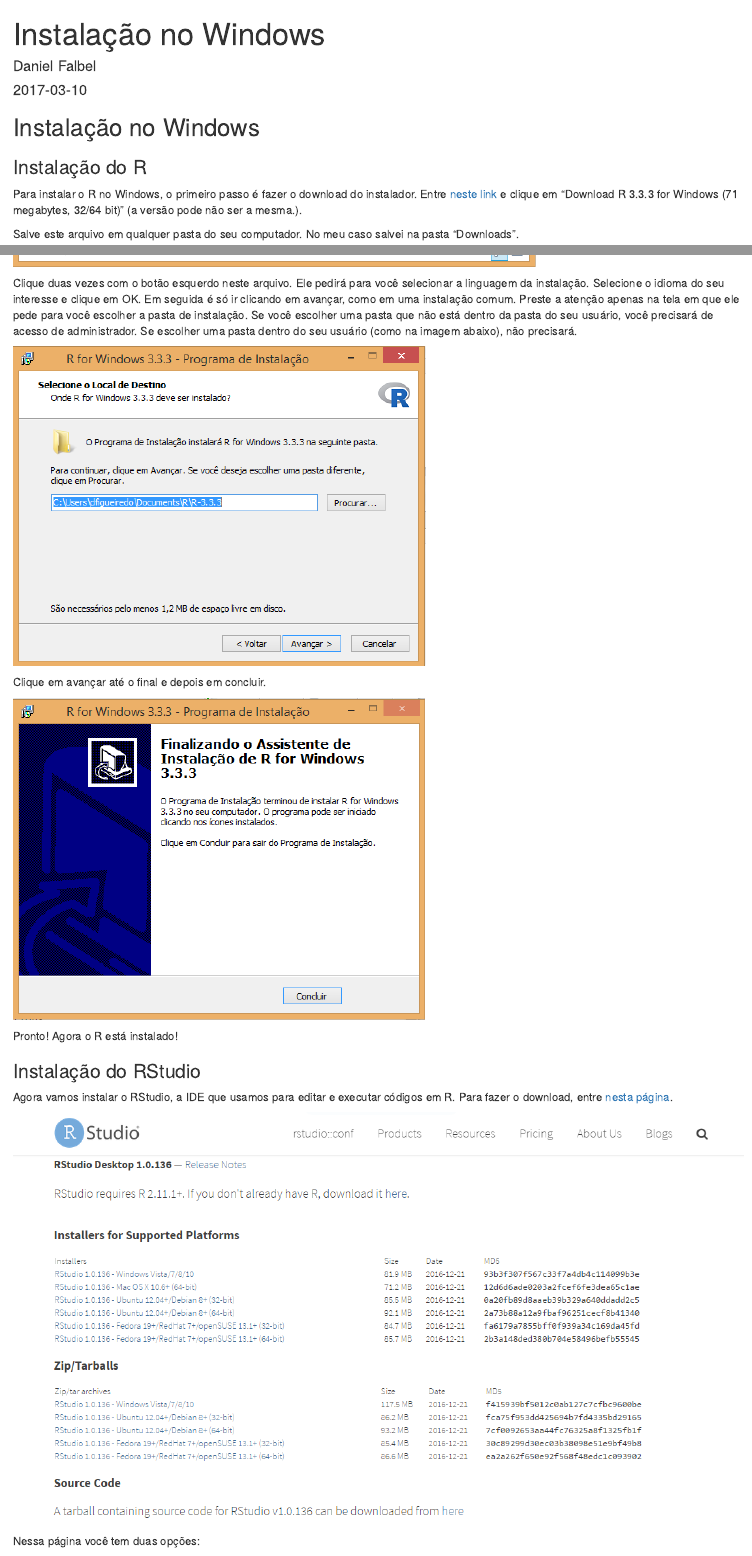
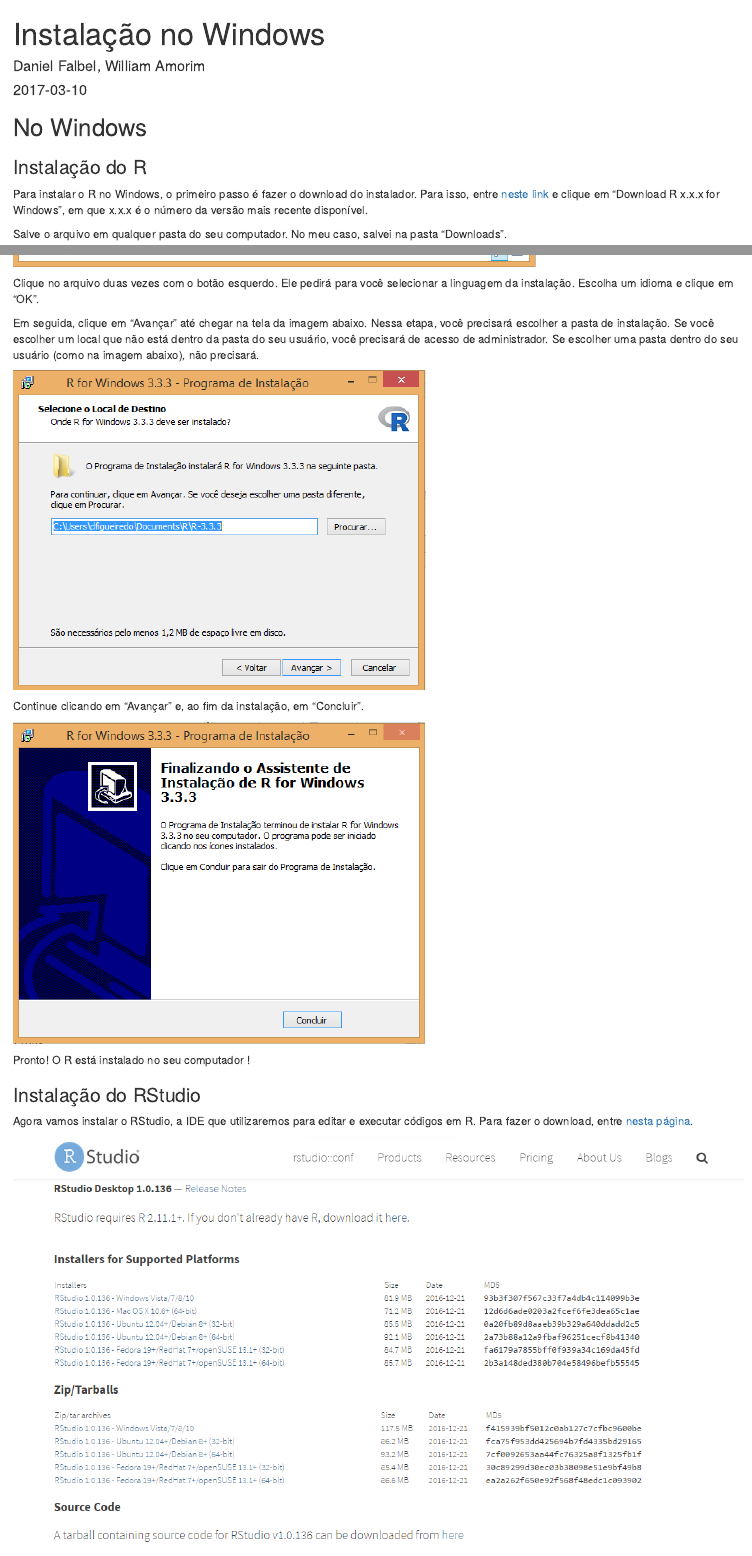
Before and after one commit to curso-r/pu.instalacao, an R Markdown document (02-windows.Rmd): the page in a window 1100 px wide, from its top, and a second part further down, joined at a grey line. Rendered offline with R 4.5, knitr and Pandoc, with nearby package versions.

Commit message:
Revisando conteúdo

````diff
--- a/02-windows.Rmd
+++ b/02-windows.Rmd
@@ -1,10 +1,10 @@
 ---
 title: "Instalação no Windows"
-author: "Daniel Falbel"
+author: "Daniel Falbel, William Amorim"
 date: 2017-03-10
 ---
 
-## Instalação no Windows
+## No Windows
 
 ```{r, message=FALSE, warning=FALSE, include=FALSE}
 knitr::opts_chunk$set(
@@ -16,36 +16,28 @@
 
 ### Instalação do R
 
-Para instalar o R no Windows, o primeiro passo é fazer o download do instalador.
-Entre [neste link](https://cran.r-project.org/bin/windows/base/) e clique em
-"Download R 3.3.3 for Windows (71 megabytes, 32/64 bit)" (a versão pode não ser
-a mesma.).
+Para instalar o R no Windows, o primeiro passo é fazer o download do instalador. Para isso, entre [neste link](https://cran.r-project.org/bin/windows/base/) e clique em
+"Download R x.x.x for Windows", em que x.x.x é o número da versão mais recente disponível.
 
-Salve este arquivo em qualquer pasta do seu computador. No meu caso salvei na pasta
-"Downloads".
+Salve o arquivo em qualquer pasta do seu computador. No meu caso, salvei na pasta "Downloads".
 
 ![](img/01-r-salvo.PNG)
 
-Clique duas vezes com o botão esquerdo neste arquivo. Ele pedirá para você selecionar
-a linguagem da instalação. Selecione o idioma do seu interesse e clique em OK.
-Em seguida é só ir clicando em avançar, como em uma instalação comum. Preste a atenção
-apenas na tela em que ele pede para você escolher a pasta de instalação. Se você escolher
-uma pasta que não está dentro da pasta do seu usuário, você precisará de acesso de
-administrador. Se escolher uma pasta dentro do seu usuário (como na imagem abaixo),
-não precisará.
+Clique no arquivo duas vezes com o botão esquerdo. Ele pedirá para você selecionar a linguagem da instalação. Escolha um idioma e clique em "OK".
+
+Em seguida, clique em "Avançar" até chegar na tela da imagem abaixo. Nessa etapa, você precisará escolher a pasta de instalação. Se você escolher um local que não está dentro da pasta do seu usuário, você precisará de acesso de administrador. Se escolher uma pasta dentro do seu usuário (como na imagem abaixo), não precisará.
 
 ![](img/06-r-pasta.PNG)
 
-Clique em avançar até o final e depois em concluir.
+Continue clicando em "Avançar" e, ao fim da instalação, em "Concluir".
 
 ![](img/09-conclusao.PNG)
 
-Pronto! Agora o R está instalado!
+Pronto! O R está instalado no seu computador  !
 
 ### Instalação do RStudio
 
-Agora vamos instalar o RStudio, a IDE que usamos para editar e executar códigos em
-R. Para fazer o download, entre [nesta página](https://www.rstudio.com/products/rstudio/download/).
+Agora vamos instalar o RStudio, a IDE que utilizaremos para editar e executar códigos em R. Para fazer o download, entre [nesta página](https://www.rstudio.com/products/rstudio/download/).
 
 ![](img/rstudio-download-opt.PNG)
 
````
Also changed, not shown: 01-intro.Rmd (+1 -2 lines), 02-windows.Rmd (37 more changed lines).
